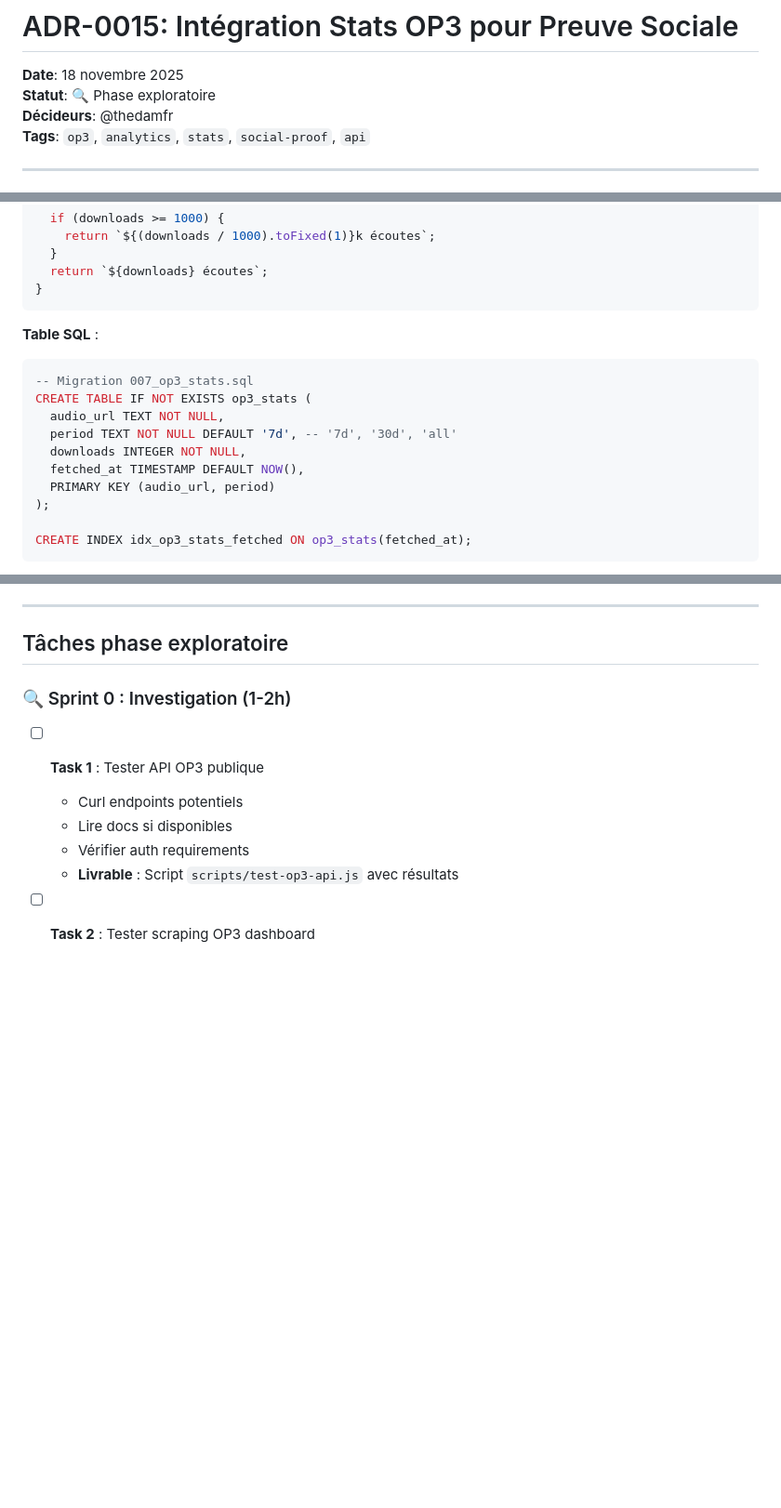
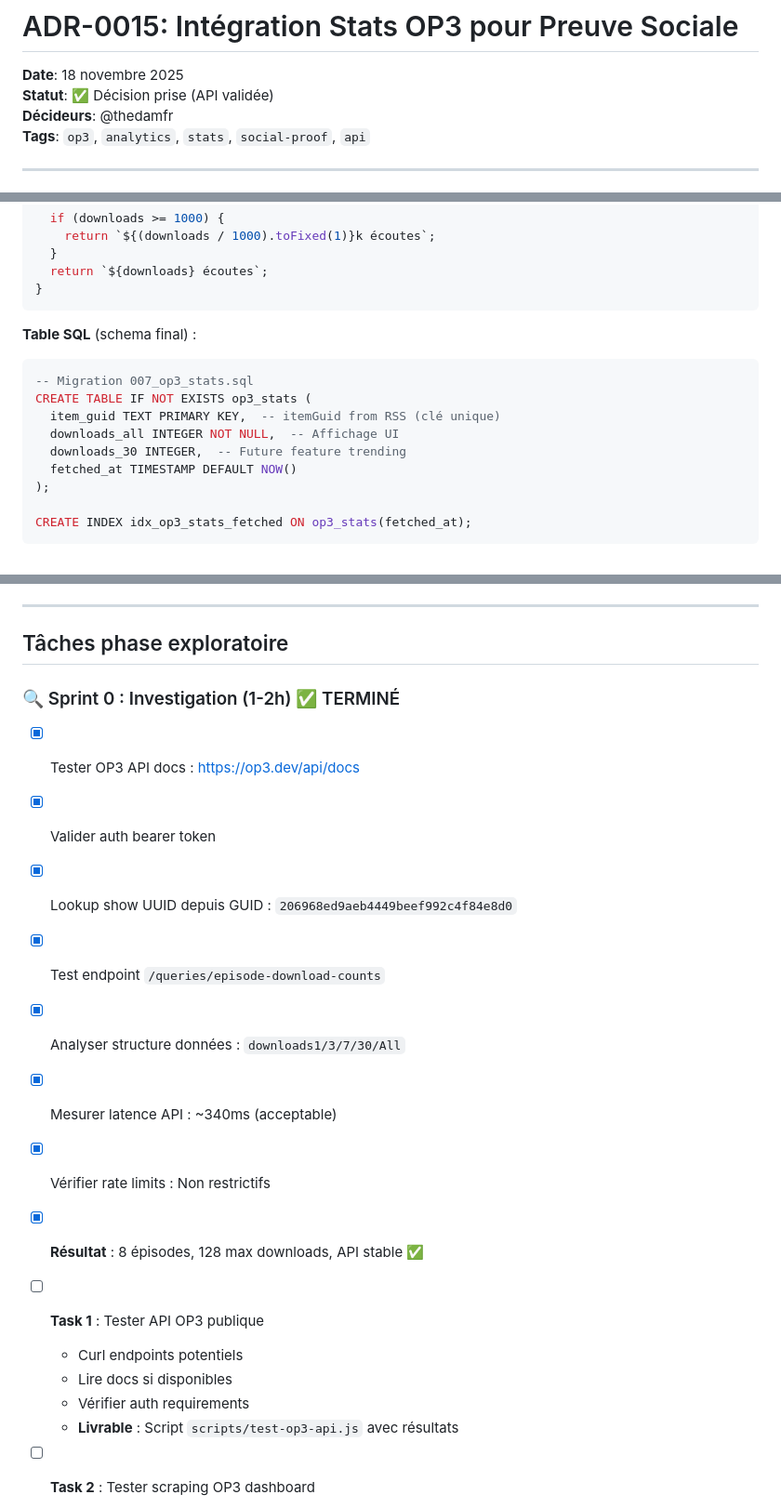
Before and after one commit to thedamfr/sale-wall, a Markdown page: documentation/adr/adr_0015_op3_stats_integration.md, 3 parts joined by grey strips. Shown at 93% size. GitHub-like rendering; blank space fills up the shorter version.

````diff
--- a/documentation/adr/adr_0015_op3_stats_integration.md
+++ b/documentation/adr/adr_0015_op3_stats_integration.md
@@ -1,7 +1,7 @@
 # ADR-0015: Intégration Stats OP3 pour Preuve Sociale
 
 **Date**: 18 novembre 2025
-**Statut**: 🔍 Phase exploratoire
+**Statut**: ✅ Décision prise (API validée)
 **Décideurs**: @thedamfr
 **Tags**: `op3`, `analytics`, `stats`, `social-proof`, `api`
 
@@ -224,15 +279,14 @@ export function formatStatsForDisplay(downloads) {
 }
 ```
 
-**Table SQL** :
+**Table SQL** (schema final) :
 ```sql
 -- Migration 007_op3_stats.sql
 CREATE TABLE IF NOT EXISTS op3_stats (
-  audio_url TEXT NOT NULL,
-  period TEXT NOT NULL DEFAULT '7d', -- '7d', '30d', 'all'
-  downloads INTEGER NOT NULL,
-  fetched_at TIMESTAMP DEFAULT NOW(),
-  PRIMARY KEY (audio_url, period)
+  item_guid TEXT PRIMARY KEY,  -- itemGuid from RSS (clé unique)
+  downloads_all INTEGER NOT NULL,  -- Affichage UI
+  downloads_30 INTEGER,  -- Future feature trending
+  fetched_at TIMESTAMP DEFAULT NOW()
 );
 
 CREATE INDEX idx_op3_stats_fetched ON op3_stats(fetched_at);
@@ -292,7 +346,16 @@ app.get('/api/episodes/:season/:episode/stats', async (request, reply) => {
 
 ## Tâches phase exploratoire
 
-### 🔍 Sprint 0 : Investigation (1-2h)
+### 🔍 Sprint 0 : Investigation (1-2h) ✅ TERMINÉ
+
+- [x] Tester OP3 API docs : https://op3.dev/api/docs
+- [x] Valider auth bearer token
+- [x] Lookup show UUID depuis GUID : `206968ed9aeb4449beef992c4f84e8d0`
+- [x] Test endpoint `/queries/episode-download-counts`
+- [x] Analyser structure données : `downloads1/3/7/30/All`
+- [x] Mesurer latence API : ~340ms (acceptable)
+- [x] Vérifier rate limits : Non restrictifs
+- [x] **Résultat** : 8 épisodes, 128 max downloads, API stable ✅
 
 - [ ] **Task 1** : Tester API OP3 publique
   - Curl endpoints potentiels
````
Also changed, not shown: other parts of documentation/adr/adr_0015_op3_stats_integration.md (+56 -1 lines).
